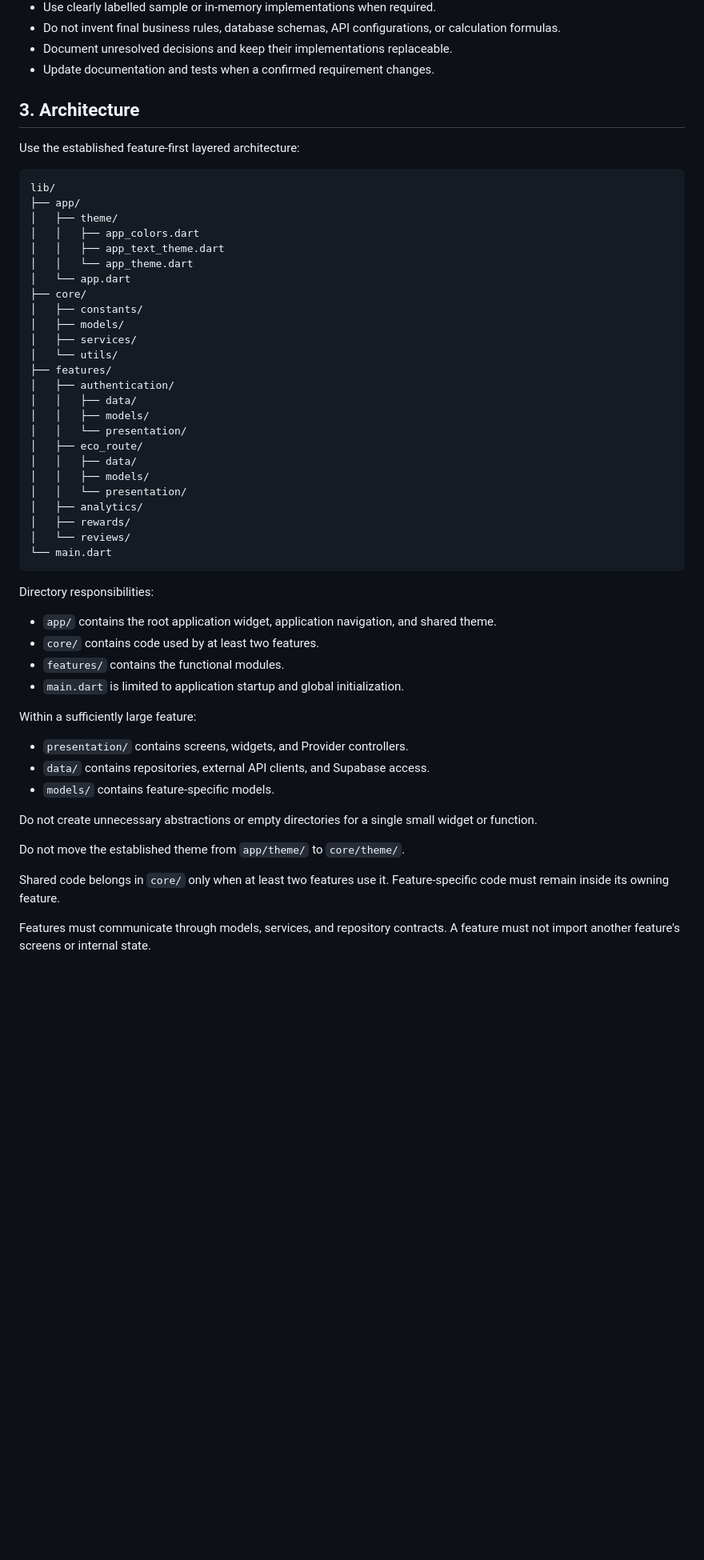
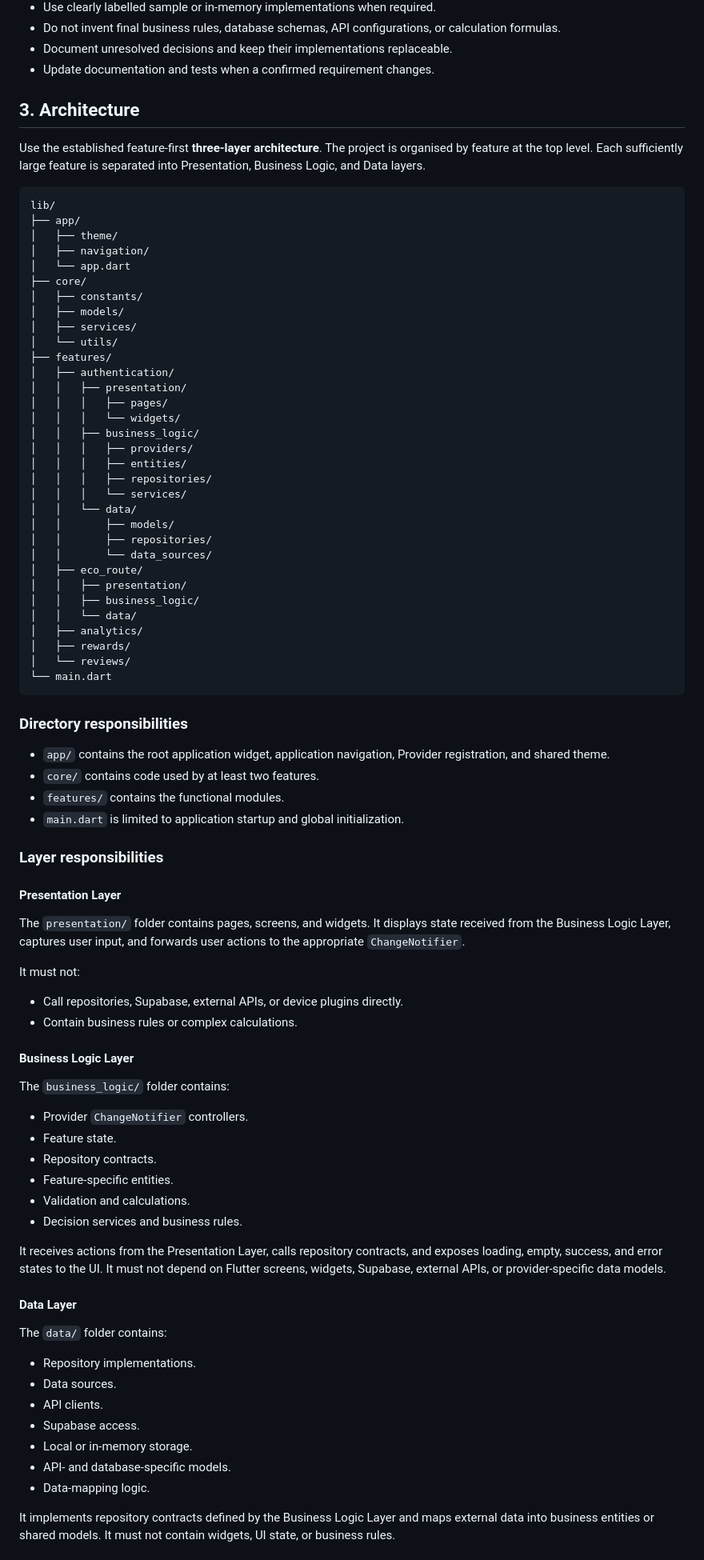
Before and after one commit to Kyosin-Yu/CitiesWalk, a Markdown page: AGENTS.md, the part around one of its changes. Shown at 80% size. Drawn GitHub-style; blank space fills up the shorter version.

Commit message:
Revise architecture and directory responsibilities
Updated architecture documentation to clarify three-layer structure and directory responsibilities.

````diff
--- a/AGENTS.md
+++ b/AGENTS.md
@@ -45,17 +45,18 @@ When requirements are not confirmed:
 - Document unresolved decisions and keep their implementations replaceable.
 - Update documentation and tests when a confirmed requirement changes.
 
+
 ## 3. Architecture
 
-Use the established feature-first layered architecture:
+Use the established feature-first **three-layer architecture**. The project is
+organised by feature at the top level. Each sufficiently large feature is
+separated into Presentation, Business Logic, and Data layers.
 
 ```text
 lib/
 ├── app/
 │   ├── theme/
-│   │   ├── app_colors.dart
-│   │   ├── app_text_theme.dart
-│   │   └── app_theme.dart
+│   ├── navigation/
 │   └── app.dart
 ├── core/
 │   ├── constants/
@@ -64,40 +65,78 @@ lib/
 │   └── utils/
 ├── features/
 │   ├── authentication/
-│   │   ├── data/
-│   │   ├── models/
-│   │   └── presentation/
+│   │   ├── presentation/
+│   │   │   ├── pages/
+│   │   │   └── widgets/
+│   │   ├── business_logic/
+│   │   │   ├── providers/
+│   │   │   ├── entities/
+│   │   │   ├── repositories/
+│   │   │   └── services/
+│   │   └── data/
+│   │       ├── models/
+│   │       ├── repositories/
+│   │       └── data_sources/
 │   ├── eco_route/
-│   │   ├── data/
-│   │   ├── models/
-│   │   └── presentation/
+│   │   ├── presentation/
+│   │   ├── business_logic/
+│   │   └── data/
 │   ├── analytics/
 │   ├── rewards/
 │   └── reviews/
 └── main.dart
 ```
 
-Directory responsibilities:
+### Directory responsibilities
 
-- `app/` contains the root application widget, application navigation, and
-  shared theme.
+- `app/` contains the root application widget, application navigation, Provider
+  registration, and shared theme.
 - `core/` contains code used by at least two features.
 - `features/` contains the functional modules.
 - `main.dart` is limited to application startup and global initialization.
 
-Within a sufficiently large feature:
+### Layer responsibilities
 
-- `presentation/` contains screens, widgets, and Provider controllers.
-- `data/` contains repositories, external API clients, and Supabase access.
-- `models/` contains feature-specific models.
+#### Presentation Layer
 
-Do not create unnecessary abstractions or empty directories for a single small
-widget or function.
+The `presentation/` folder contains pages, screens, and widgets. It displays
+state received from the Business Logic Layer, captures user input, and forwards
+user actions to the appropriate `ChangeNotifier`.
 
-Do not move the established theme from `app/theme/` to `core/theme/`.
+It must not:
 
-Shared code belongs in `core/` only when at least two features use it.
-Feature-specific code must remain inside its owning feature.
+- Call repositories, Supabase, external APIs, or device plugins directly.
+- Contain business rules or complex calculations.
 
-Features must communicate through models, services, and repository contracts.
-A feature must not import another feature's screens or internal state.
+#### Business Logic Layer
+
+The `business_logic/` folder contains:
+
+- Provider `ChangeNotifier` controllers.
+- Feature state.
+- Repository contracts.
+- Feature-specific entities.
+- Validation and calculations.
+- Decision services and business rules.
+
+It receives actions from the Presentation Layer, calls repository contracts,
+and exposes loading, empty, success, and error states to the UI. It must not
+depend on Flutter screens, widgets, Supabase, external APIs, or
+provider-specific data models.
+
+#### Data Layer
+
+The `data/` folder contains:
+
+- Repository implementations.
+- Data sources.
+- API clients.
+- Supabase access.
+- Local or in-memory storage.
+- API- and database-specific models.
+- Data-mapping logic.
+
+It implements repository contracts defined by the Business Logic Layer and
+maps external data into business entities or shared models. It must not contain
+widgets, UI state, or business rules.
+
````
Also changed, not shown: other parts of AGENTS.md (+32 -0 lines).
